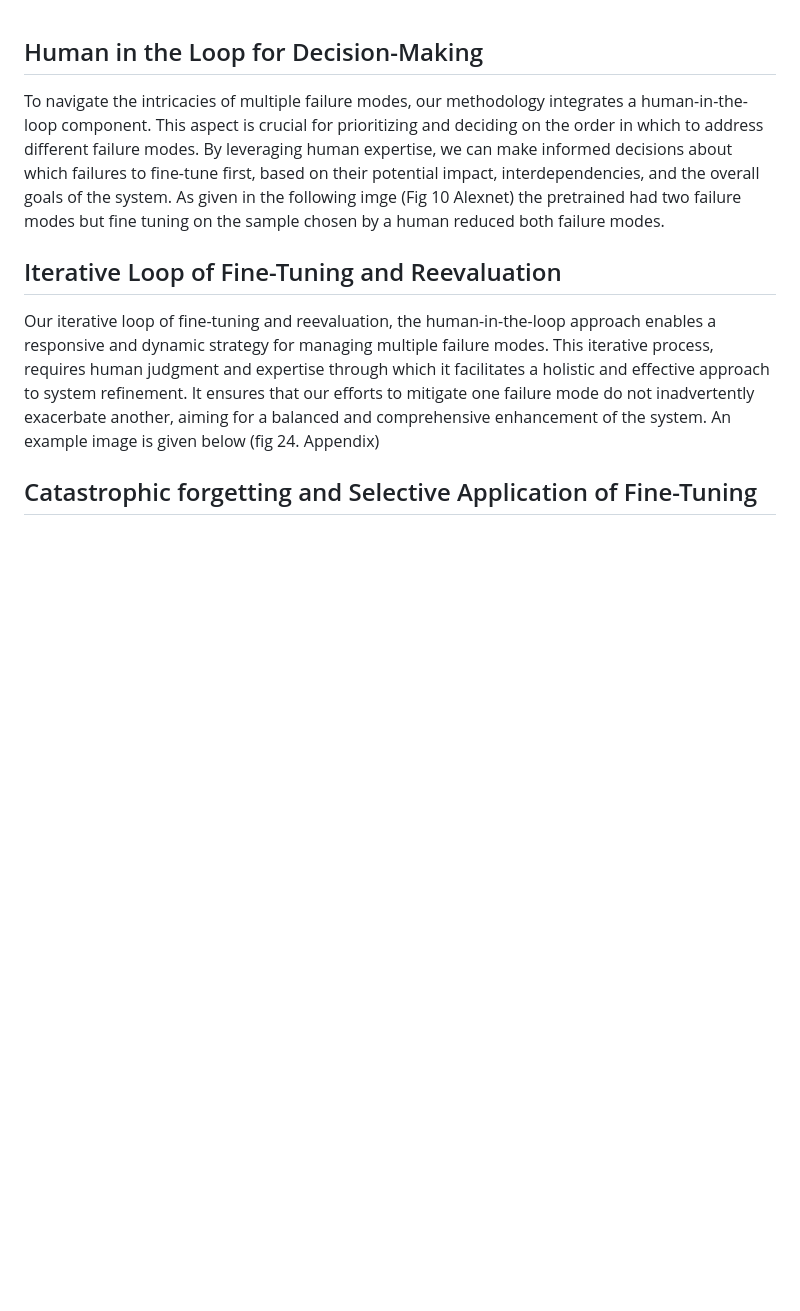
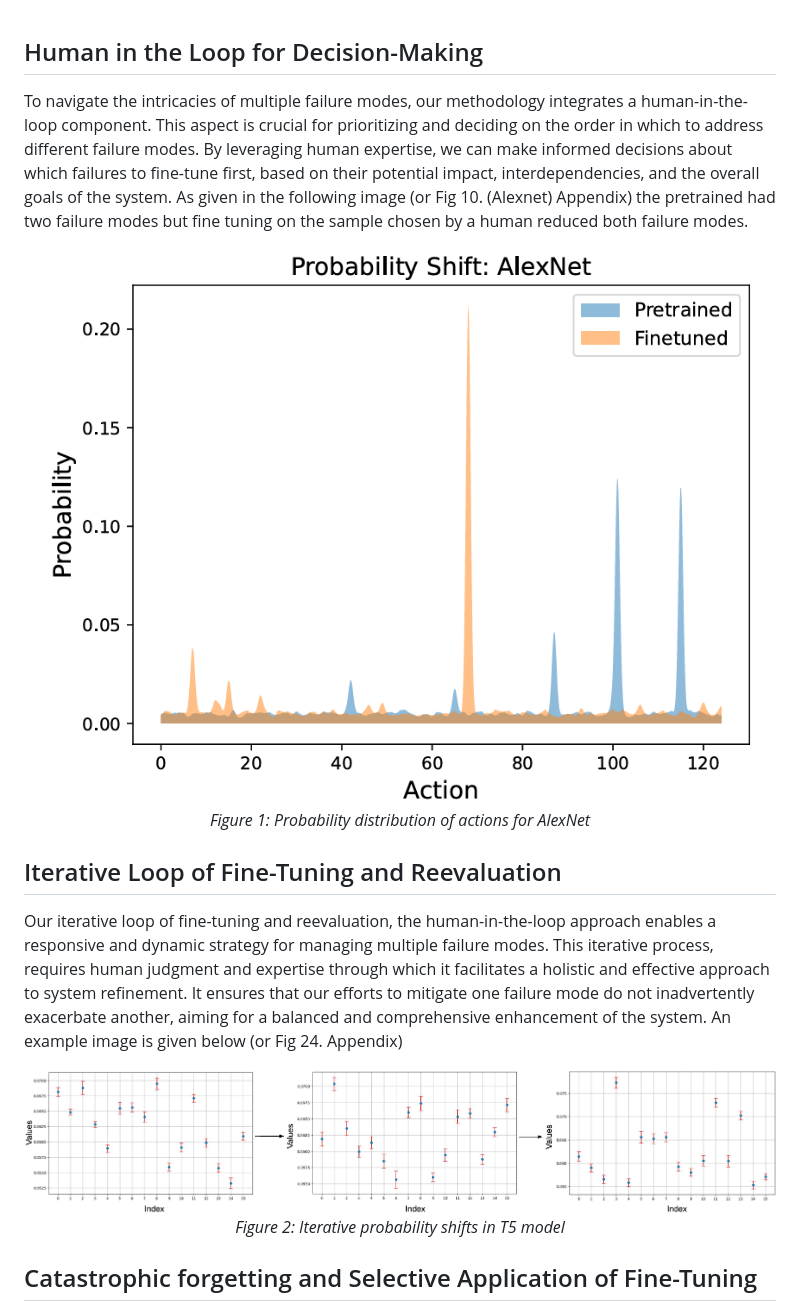
Before and after one commit to somsagar07/FailureShiftRL, a Markdown page: Reviewer mS6Q/README.md, the part around the change. GitHub-like rendering; pictures changed too: images/figure5.png (added), images/figure6.png (added); blank space fills up the shorter version.

Commit message:
reviewer 2

```diff
--- a/Reviewer mS6Q/README.md
+++ b/Reviewer mS6Q/README.md
@@ -1,8 +1,20 @@
 ## Human in the Loop for Decision-Making
-To navigate the intricacies of multiple failure modes, our methodology integrates a human-in-the-loop component. This aspect is crucial for prioritizing and deciding on the order in which to address different failure modes. By leveraging human expertise, we can make informed decisions about which failures to fine-tune first, based on their potential impact, interdependencies, and the overall goals of the system. As given in the following imge (Fig 10 Alexnet) the pretrained had two failure modes but fine tuning on the sample chosen by a human reduced both failure modes.
+To navigate the intricacies of multiple failure modes, our methodology integrates a human-in-the-loop component. This aspect is crucial for prioritizing and deciding on the order in which to address different failure modes. By leveraging human expertise, we can make informed decisions about which failures to fine-tune first, based on their potential impact, interdependencies, and the overall goals of the system. As given in the following image (or Fig 10. (Alexnet) Appendix) the pretrained had two failure modes but fine tuning on the sample chosen by a human reduced both failure modes.
+
+<p align="center">
+  <img src="../images/figure5.png" style="width:25%;" alt="Probability distribution of actions for AlexNet">
+  <br>
+  <em>Figure 1: Probability distribution of actions for AlexNet</em>
+</p>
 
 ## Iterative Loop of Fine-Tuning and Reevaluation
-Our iterative loop of fine-tuning and reevaluation, the human-in-the-loop approach enables a responsive and dynamic strategy for managing multiple failure modes. This iterative process, requires human judgment and expertise through which it facilitates a holistic and effective approach to system refinement. It ensures that our efforts to mitigate one failure mode do not inadvertently exacerbate another, aiming for a balanced and comprehensive enhancement of the system. An example image is given below (fig 24. Appendix)
+Our iterative loop of fine-tuning and reevaluation, the human-in-the-loop approach enables a responsive and dynamic strategy for managing multiple failure modes. This iterative process, requires human judgment and expertise through which it facilitates a holistic and effective approach to system refinement. It ensures that our efforts to mitigate one failure mode do not inadvertently exacerbate another, aiming for a balanced and comprehensive enhancement of the system. An example image is given below (or Fig 24. Appendix)
+
+<p align="center">
+  <img src="../images/figure6.png" alt="Iterative probability shifts in T5 model">
+  <br>
+  <em>Figure 2: Iterative probability shifts in T5 model</em>
+</p>
 
 ## Catastrophic forgetting and Selective Application of Fine-Tuning
 Catastrophic forgetting where a model loses previously learned information upon learning new information is a critical concern in iterative fine-tuning approaches like ours. To mitigate this issue, we have adopted a specific strategy, detailed further in our methodology.
```
Also changed, not shown: 5 other files.
